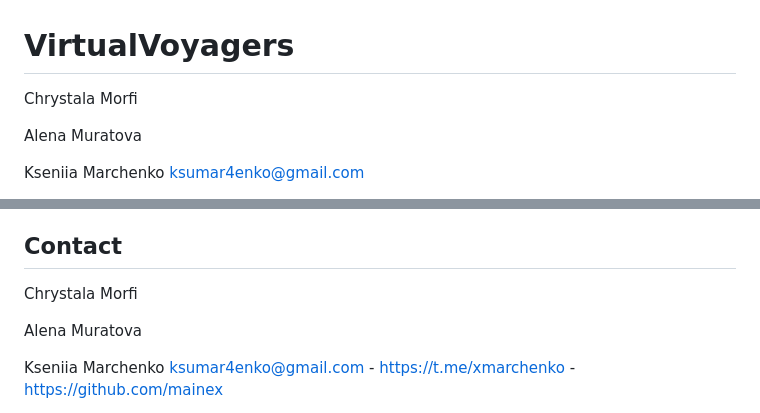
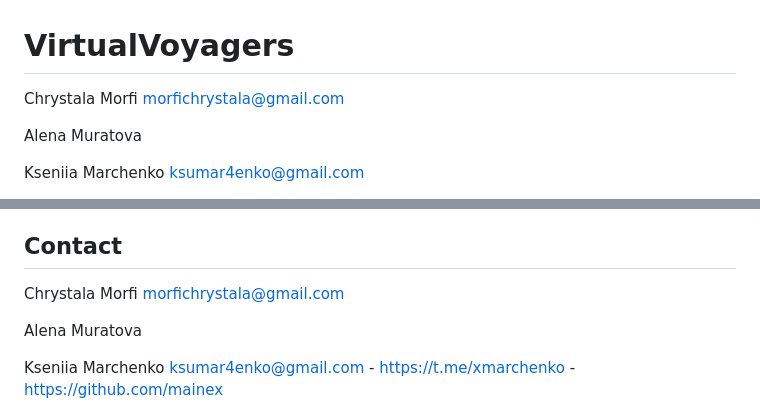
Before and after one commit to an-tonic/Virtual-Voyagers, a Markdown page: README.md, 2 parts joined by grey strips. Drawn GitHub-style.

```diff
--- a/README.md
+++ b/README.md
@@ -1,6 +1,6 @@
 # VirtualVoyagers
 
-Chrystala Morfi
+Chrystala Morfi morfichrystala@gmail.com
 
 Alena Muratova
 
@@ -66,7 +66,7 @@ This repository has:
 
 ## Contact
 
-Chrystala Morfi
+Chrystala Morfi morfichrystala@gmail.com
 
 Alena Muratova
 
```
